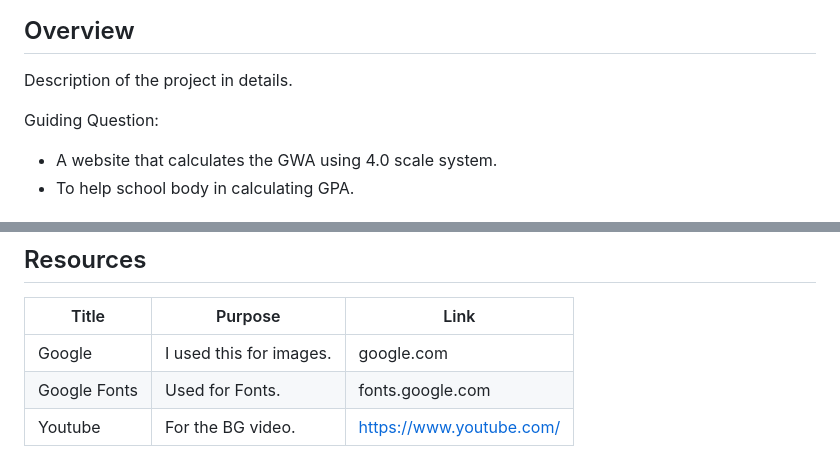
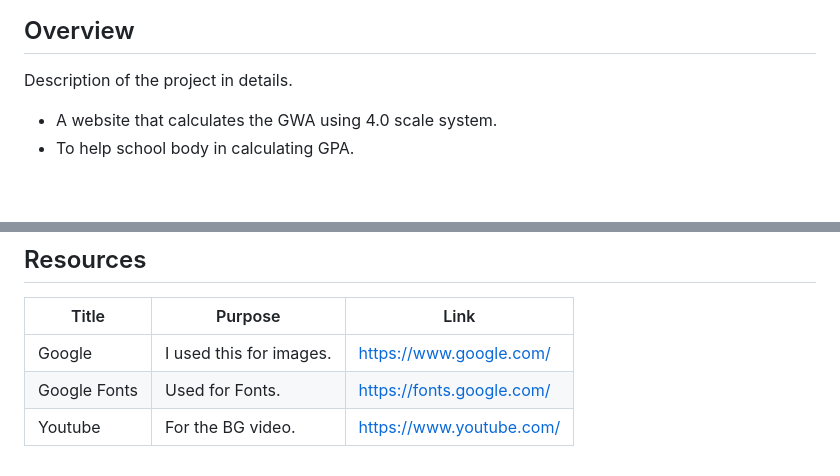
Before and after one commit to kalvxn/AWD-Seatwork-1-6-SN-25, a Markdown page: readme.md, 2 parts joined by grey strips. Rendered like a GitHub page; blank space fills up the shorter version.

Commit message:
feat: Update external links in readme.md

```diff
--- a/readme.md
+++ b/readme.md
@@ -61,7 +61,6 @@
 <!-- The following are just sample -->
 Description of the project in details.
 
-Guiding Question:
 - A website that calculates the GWA using 4.0 scale system.
 - To help school body in calculating GPA.
 
@@ -123,6 +122,6 @@ AWD-Seatwork-1-6-SN-25
 <!-- TODO: Add References -->
 | Title | Purpose | Link |
 |-|-|-|
-| Google | I used this for images. | google.com |
-| Google Fonts | Used for Fonts. | fonts.google.com |
+| Google | I used this for images. | https://www.google.com/ |
+| Google Fonts | Used for Fonts. | https://fonts.google.com/ |
 | Youtube | For the BG video. | https://www.youtube.com/ |
```
